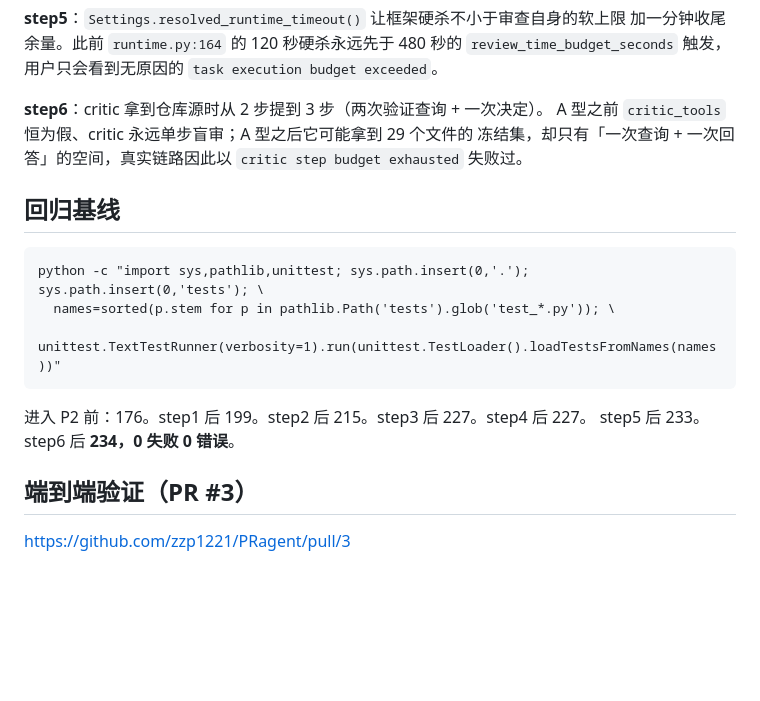
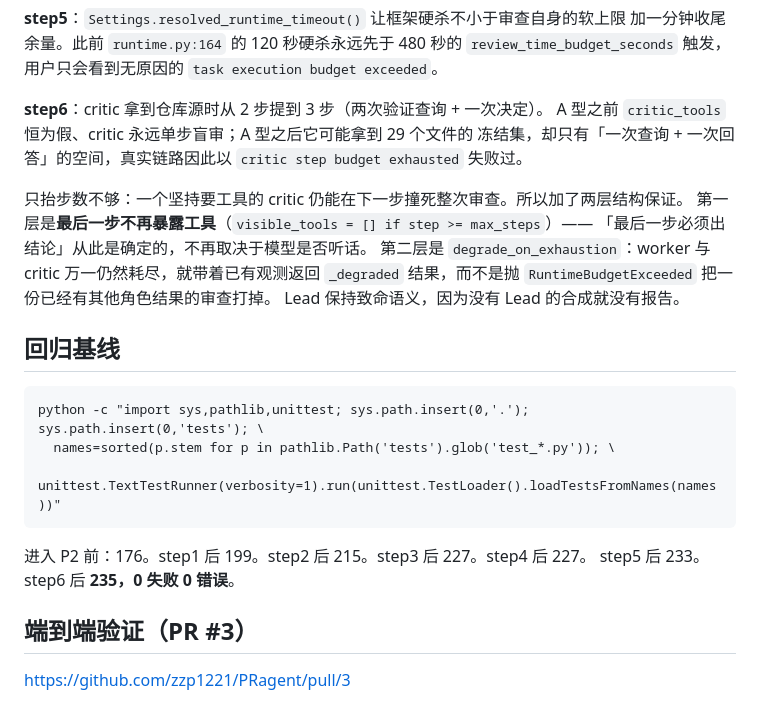
Before and after one commit to zzp1221/PRagent, a Markdown page: docs/p2/INDEX.md, the part around the change. Rendered like a GitHub page; blank space fills up the shorter version.

Commit message:
Let a review survive a role that runs out of steps

````diff
--- a/docs/p2/INDEX.md
+++ b/docs/p2/INDEX.md
@@ -56,6 +56,13 @@ A 型之前 `critic_tools` 恒为假、critic 永远单步盲审；A 型之后
 冻结集，却只有「一次查询 + 一次回答」的空间，真实链路因此以
 `critic step budget exhausted` 失败过。
 
+只抬步数不够：一个坚持要工具的 critic 仍能在下一步撞死整次审查。所以加了两层结构保证。
+第一层是**最后一步不再暴露工具**（`visible_tools = [] if step >= max_steps`）——
+「最后一步必须出结论」从此是确定的，不再取决于模型是否听话。
+第二层是 `degrade_on_exhaustion`：worker 与 critic 万一仍然耗尽，就带着已有观测返回
+`_degraded` 结果，而不是抛 `RuntimeBudgetExceeded` 把一份已经有其他角色结果的审查打掉。
+Lead 保持致命语义，因为没有 Lead 的合成就没有报告。
+
 ## 回归基线
 
 ```
@@ -65,7 +72,7 @@ python -c "import sys,pathlib,unittest; sys.path.insert(0,'.'); sys.path.insert(
 ```
 
 进入 P2 前：176。step1 后 199。step2 后 215。step3 后 227。step4 后 227。
-step5 后 233。step6 后 **234，0 失败 0 错误**。
+step5 后 233。step6 后 **235，0 失败 0 错误**。
 
 ## 端到端验证（PR #3）
 
````
Also changed, not shown: 1 other file.
